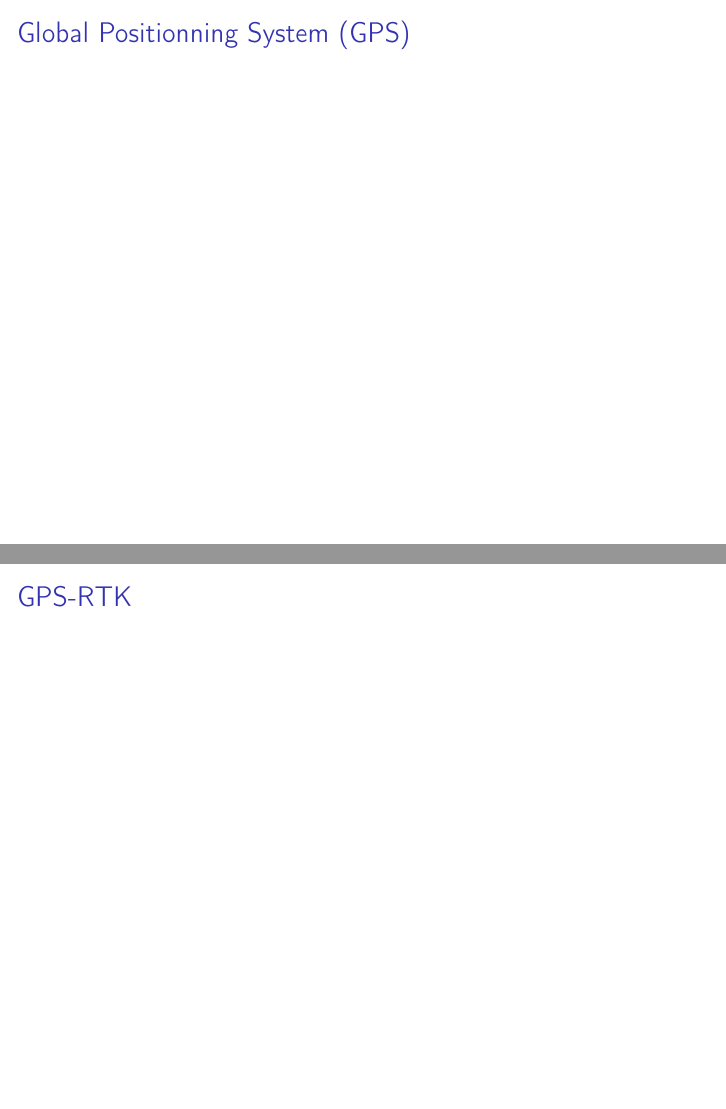
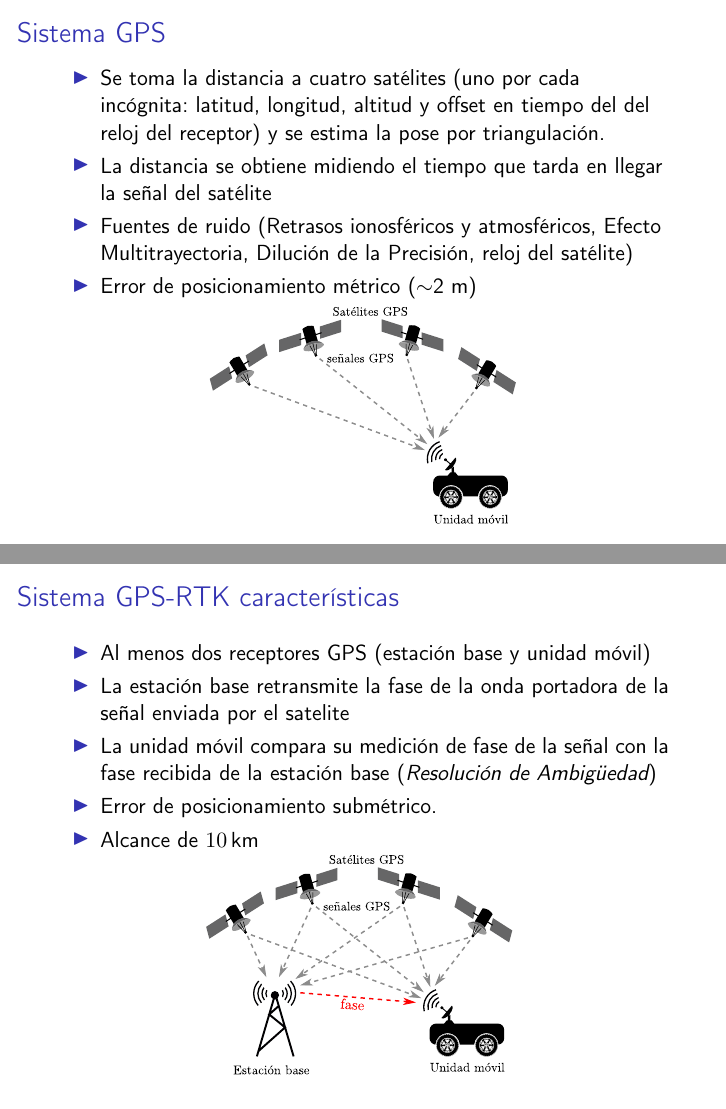
Before and after one commit to taihup/material-robotica-movil-rosario, LaTeX slides (teoricas/teorica_02/slides.tex, which reads teoricas/teorica_02/src/sensors.tex): pages 14 and 15 of 22, joined at a grey line. Compiled offline with pdfLaTeX; an older LaTeX class or package is replaced by its successor.

Commit message:
Add gps image

```diff
--- a/teoricas/teorica_02/slides.tex
+++ b/teoricas/teorica_02/slides.tex
@@ -43,6 +44,8 @@
 \renewcommand*{\bibfont}{\footnotesize} % change bibliograhy size
 \bibliography{./src/bibliography.bib}
 
+% Graphic paths
+\graphicspath{{./images/}}
 
 % add math preamble
 %\input{./math_preamble}
--- a/teoricas/teorica_02/src/sensors.tex
+++ b/teoricas/teorica_02/src/sensors.tex
@@ -79,11 +79,39 @@
 \end{frame}
 
 \begin{frame}
-	\frametitle{Global Positionning System (GPS)}
+    \frametitle{Sistema GPS}
+    % Página que explica como funciona un GPS http://gutovnik.com/como_func_sist_gps.htm
+    % video explicativo: https://youtu.be/U3eX6QKS9kY
+    \begin{itemize}
+        \item Se toma la distancia a cuatro satélites (uno por cada incógnita: latitud, longitud, altitud y offset en tiempo del del reloj del receptor) y se estima la pose por triangulación.
+        \item La distancia se obtiene midiendo el tiempo que tarda en llegar la señal del satélite %emitida por el satélite en llegar hasta nuestro receptor de GPS
+        \note{En el caso del GPS estamos midiendo una señal de radio, que sabemos que viaja a la velocidad de la luz, alrededor de 300.000 km por segundo.}
+        \note{La señal que recibe un receptor de GPS no es solamente un Código Pseudo Aleatorio con fines de timing. También contiene un mensaje de navegación con información sobre la órbita exacta del satélite}
+        \note{Otra manera de manejar los errores inducidos por la atmósfera es comparar la velocidad relativa de dos señales diferentes. Esta medición de doble frecuencia es muy sofisticada y solo es posible en receptores GPS muy avanzados. Estos son los GPS-RTK!}
+        \note{Los receptores "normales" basados navegación por satélite, comparan una señal pseudoaleatoria que es enviada desde el satélite con una copia interna generada por la misma señal. Puesto que la senal del satelite tarda tiempo en alcanzar al receptor, las dos senales no se alinean correctamente, la copia del satelite se retrasa en referencia a la copia local. Al retrasar progresivamente la copia local, las dos señales se alinearán correctamente en algún momento. Este retraso es el tiempo necesario para que la señal alcance al receptor, y del resultado de esto puede ser calculada la distancia al satélite. La precisión de la medición resultante es generalmente una función de la capacidad  electrónica del receptor para comparar exactamente las dos señales.}
+        \item Fuentes de ruido (Retrasos ionosféricos y atmosféricos, Efecto Multitrayectoria, Dilución de la Precisión, reloj del satélite)
+        \item Error de posicionamiento métrico ($\sim$2 m)
+    \end{itemize}
+
+    \centering
+    \includegraphics[width=0.5\columnwidth]{gps.pdf}
 
 \end{frame}
 
 \begin{frame}
-	\frametitle{GPS-RTK}
-
+\frametitle{Sistema GPS-RTK características}
+    \begin{itemize}
+        \item Al menos dos receptores GPS (estación base y unidad móvil)
+        \item La estación base retransmite la fase de la onda portadora de la señal enviada por el satelite \note{no tiene en cuenta los datos enviados por el satelite}
+        \item La unidad móvil compara su medición de fase de la señal con la fase recibida de la estación base (\emph{Resolución de Ambig\"uedad})
+        \item Error de posicionamiento submétrico.
+        \item Alcance de \SI{10}{\km}
+    \end{itemize}
+    \centering
+    \includegraphics[width=0.5\columnwidth]{gps_rtk_system.pdf}
+%
+\note{ RESOLUCIÓN DE AMBIGUEDAD\\
+La sincronización entre la portadora de la señal recibida y la réplica generada en recepción permite obtener una medida de la fase de la portadora. Esta medida de fase puede ser utilizada también para estimar la distancia satélite-receptor. Sin embargo, para ello, es necesario conocer el número entero de ciclos de portadora transcurridos desde que la señal deja el satélite hasta que llega al receptor.\\
+Para realizar la sincronización entre la portadora de la señal y la réplica es necesario tener en cuenta el efecto doppler que se produce debido al movimiento relativo satélite receptor. Por ello, la frecuencia de la réplica ha de ser igual a la frecuencia de la señal transmitida con su desplazamiento doppler corregido. La sincronización se realiza mediante circuitos de enganche en fase (Phase Lock Loop, PLL) o en frecuencia (Frecuency Lock Loop, FLL). Los circuitos PLL o FLL permiten obtener medidas de fase con precisiones del orden de 0.01 ciclos de portadora.\\
+Una vez que el receptor se sincroniza con la portadora y con el código, es decir, se produce el enganche con la señal del satélite, el receptor puede medir la fase de la portadora recibida. Esta medida se obtiene de forma parecida a como se obtiene la medida de pseudodistancia, pues será el desfase que es necesario realizar a la réplica de la portadora para que se sincronice con la portadora recibida. La medida de fase se suele expresar en ciclos de portadora. Por tanto, tal como se ha descrito hasta ahora, la medida de fase será un valor decimal, no entero, indicando la fracción de ciclo de portadora transcurrido en el momento de la recepción de la señal. La distancia entre el satélite y el receptor se puede expresar en número de longitudes de onda y será igual al número entero de ciclos de portadora n transcurridos en el origen desde que la señal salió del satélite hasta que llegó al receptor, más la fracción de ciclo medida (la medida de fase). Por tanto, la medida de fase sirve como estimación de la distancia satélite-receptor pero tiene el problema de que el número entero n es desconocido. A dicho número se le denomina ambigüedad entera de ciclos de portadora. Mientras el receptor permanezca enganchado con la señal el número entero n desconocido permanecerá constante, pues el receptor registra la variación del número entero de ciclos en las propias medidas de fase. La figura 1.7 ilustra esta circunstancia. En el instante t 0 se produce el enganche, obteniéndose la medida phi 0 y siendo desconocido el número de ciclos n. A partir de entonces, el receptor registra la variación de ciclos que se van produciendo y en los instantes sucesivos las medidas de fase phi i estarán formadas por una parte fraccional y una parte entera: la diferencia entre el número de ciclos transcurridos y el número n de la medida inicial. Por tanto, el único valor desconocido es el número entero de ciclos n inicial.}
 \end{frame}
```
Also changed, not shown: teoricas/teorica_02/images/gps.pdf (added), teoricas/teorica_02/images/gps_rtk.jpg (added), teoricas/teorica_02/images/gps_rtk.pdf (added), teoricas/teorica_02/images/gps_rtk.svg (added), teoricas/teorica_02/images/gps_rtk_system.pdf (added), teoricas/teorica_02/images/gps_rtk_system.svg (added), teoricas/teorica_02/slides.tex (1 more changed lines), teoricas/teorica_02/src/sensors.tex (8 more changed lines).
